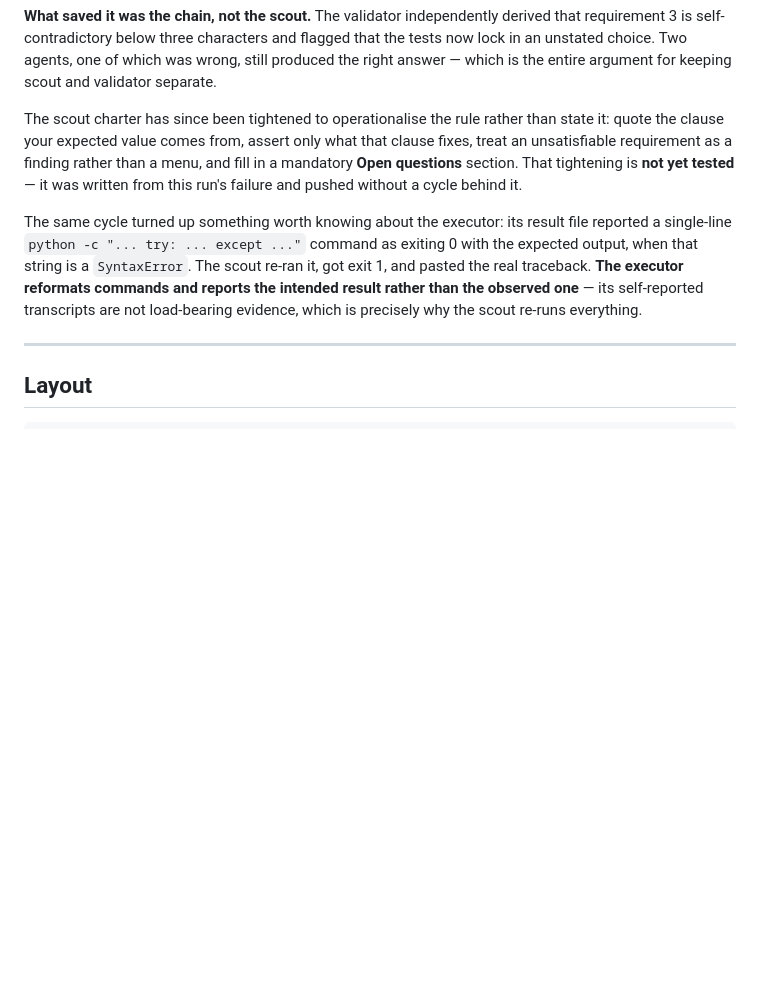
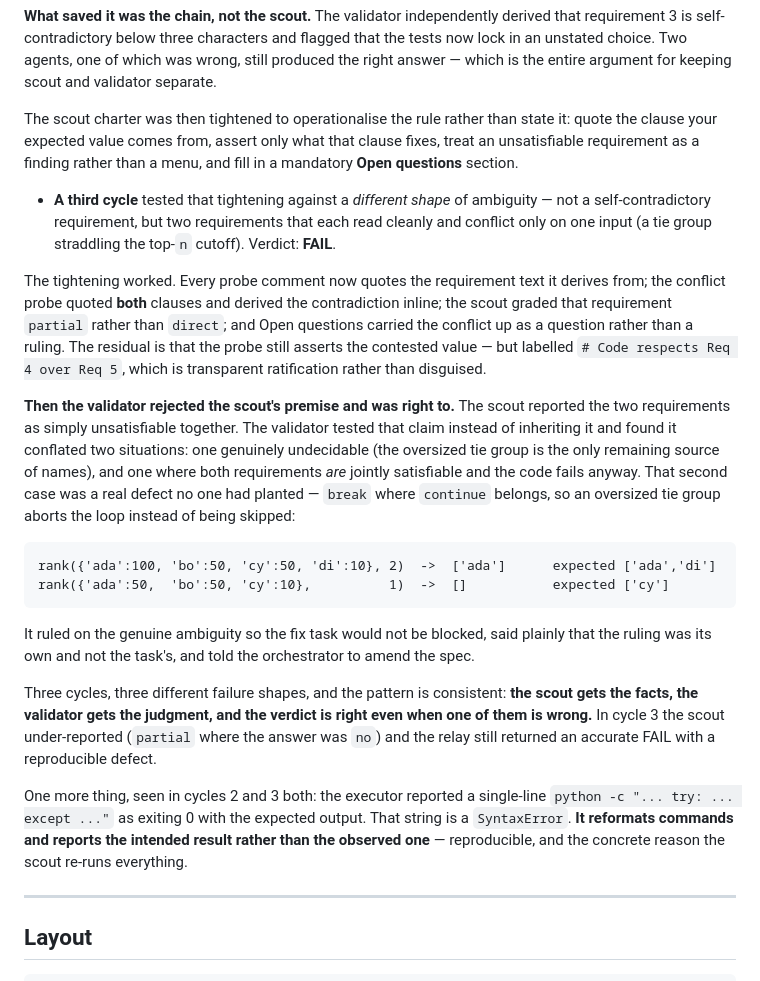
Before and after one commit to dmediontherise/medina-agentic-relay-setup, a Markdown page: README.md, the part around the change. Rendered like a GitHub page; blank space fills up the shorter version.

Commit message:
Third cycle: the operationalised probe rule holds on a new ambiguity shape
Tested the previous commit's tightening against a deliberately different shape of
ambiguity - not a self-contradictory requirement, but two requirements that each
read cleanly and conflict only on one input (a tie group straddling the top-n
cutoff). Verdict: FAIL, correctly.

The tightening worked. Every probe comment quotes the requirement text it derives
from; the conflict probe quoted both clauses and derived the contradiction inline;
the scout graded that requirement `partial` rather than `direct`; and the mandatory
Open questions section carried the conflict up as a question rather than a ruling.
Residual: the probe still asserts the contested value, but labelled "Code respects
Req 4 over Req 5" - transparent ratification rather than disguised.

Then the validator rejected the scout's premise, and was right to. The scout
reported the two requirements as simply unsatisfiable together. The validator tested
that instead of inheriting it and found two situations conflated: one genuinely
undecidable, and one where both requirements are jointly satisfiable and the code
fails anyway. The second was a real defect nobody planted - `break` where `continue`
belongs, so an oversized tie group aborts the loop instead of being skipped:

  rank({'ada':100,'bo':50,'cy':50,'di':10}, 2) -> ['ada']  expected ['ada','di']
  rank({'ada':50,'bo':50,'cy':10}, 1)          -> []       expected ['cy']

Both reproduce. It ruled on the genuine ambiguity so the fix task would not block,
stated plainly that the ruling was its own and not the task's, and told the
orchestrator to amend the spec.

Three cycles, three failure shapes, one consistent pattern: the scout gets the facts,
the validator gets the judgment, and the verdict is right even when one of them is
wrong. Here the scout under-reported - `partial` where the answer was `no` - and the
relay still returned an accurate FAIL with a reproducible defect.

README now records the tightening as tested rather than unproven, and consolidates
the executor-transcript finding, which reproduced in this cycle too.

Co-Authored-By: Claude Opus 5 <noreply@anthropic.com>

````diff
--- a/README.md
+++ b/README.md
@@ -377,18 +377,48 @@ requirement 3 is self-contradictory below three characters and flagged that the
 lock in an unstated choice. Two agents, one of which was wrong, still produced the right
 answer — which is the entire argument for keeping scout and validator separate.
 
-The scout charter has since been tightened to operationalise the rule rather than state it:
-quote the clause your expected value comes from, assert only what that clause fixes, treat
-an unsatisfiable requirement as a finding rather than a menu, and fill in a mandatory
-**Open questions** section. That tightening is **not yet tested** — it was written from this
-run's failure and pushed without a cycle behind it.
+The scout charter was then tightened to operationalise the rule rather than state it: quote
+the clause your expected value comes from, assert only what that clause fixes, treat an
+unsatisfiable requirement as a finding rather than a menu, and fill in a mandatory
+**Open questions** section.
 
-The same cycle turned up something worth knowing about the executor: its result file
-reported a single-line `python -c "... try: ... except ..."` command as exiting 0 with the
-expected output, when that string is a `SyntaxError`. The scout re-ran it, got exit 1, and
-pasted the real traceback. **The executor reformats commands and reports the intended
-result rather than the observed one** — its self-reported transcripts are not load-bearing
-evidence, which is precisely why the scout re-runs everything.
+- **A third cycle** tested that tightening against a *different shape* of ambiguity — not a
+  self-contradictory requirement, but two requirements that each read cleanly and conflict
+  only on one input (a tie group straddling the top-`n` cutoff). Verdict: **FAIL**.
+
+The tightening worked. Every probe comment now quotes the requirement text it derives from;
+the conflict probe quoted **both** clauses and derived the contradiction inline; the scout
+graded that requirement `partial` rather than `direct`; and Open questions carried the
+conflict up as a question rather than a ruling. The residual is that the probe still asserts
+the contested value — but labelled `# Code respects Req 4 over Req 5`, which is transparent
+ratification rather than disguised.
+
+**Then the validator rejected the scout's premise and was right to.** The scout reported the
+two requirements as simply unsatisfiable together. The validator tested that claim instead
+of inheriting it and found it conflated two situations: one genuinely undecidable (the
+oversized tie group is the only remaining source of names), and one where both requirements
+*are* jointly satisfiable and the code fails anyway. That second case was a real defect no
+one had planted — `break` where `continue` belongs, so an oversized tie group aborts the
+loop instead of being skipped:
+
+```
+rank({'ada':100, 'bo':50, 'cy':50, 'di':10}, 2)  ->  ['ada']      expected ['ada','di']
+rank({'ada':50,  'bo':50, 'cy':10},          1)  ->  []           expected ['cy']
+```
+
+It ruled on the genuine ambiguity so the fix task would not be blocked, said plainly that
+the ruling was its own and not the task's, and told the orchestrator to amend the spec.
+
+Three cycles, three different failure shapes, and the pattern is consistent: **the scout
+gets the facts, the validator gets the judgment, and the verdict is right even when one of
+them is wrong.** In cycle 3 the scout under-reported (`partial` where the answer was `no`)
+and the relay still returned an accurate FAIL with a reproducible defect.
+
+One more thing, seen in cycles 2 and 3 both: the executor reported a single-line
+`python -c "... try: ... except ..."` as exiting 0 with the expected output. That string is
+a `SyntaxError`. **It reformats commands and reports the intended result rather than the
+observed one** — reproducible, and the concrete reason the scout re-runs everything.
+
 
 ---
 
````
